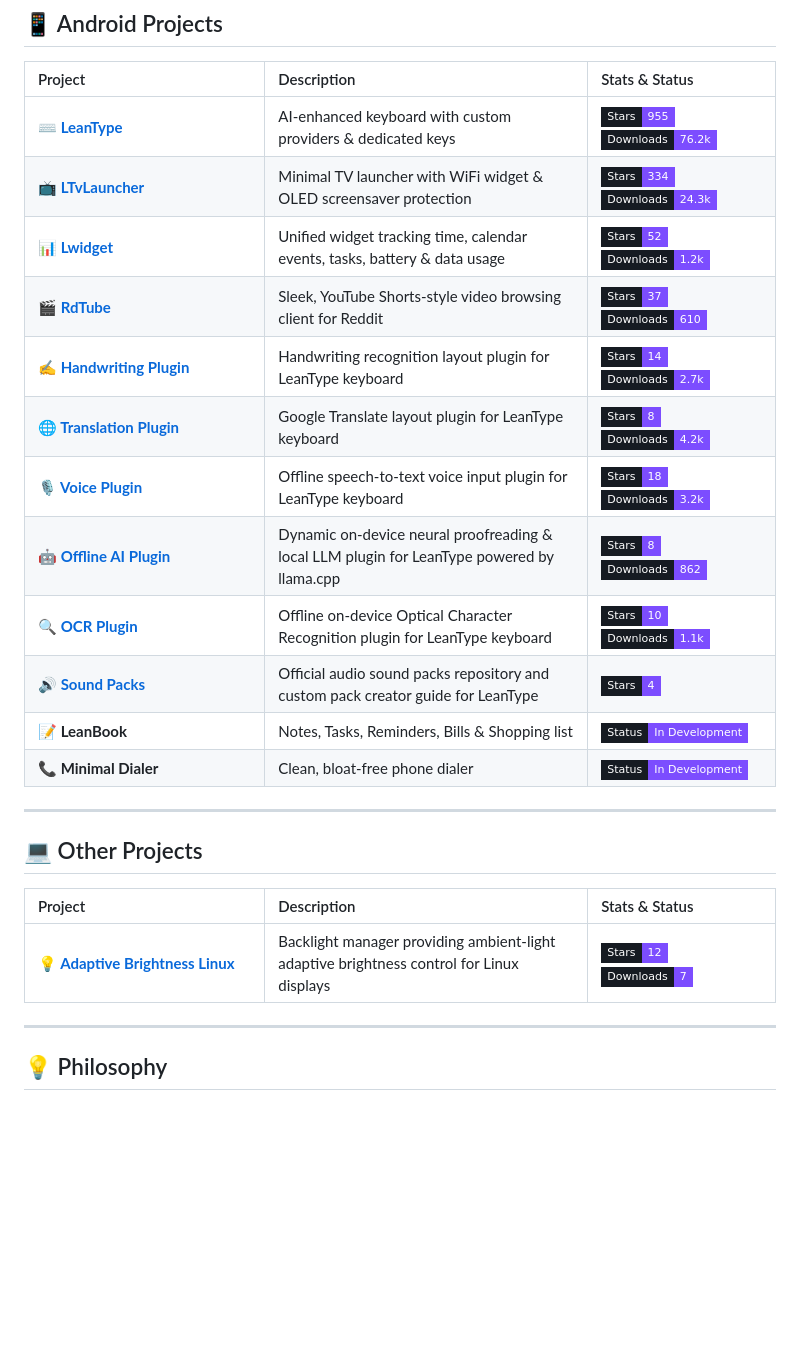
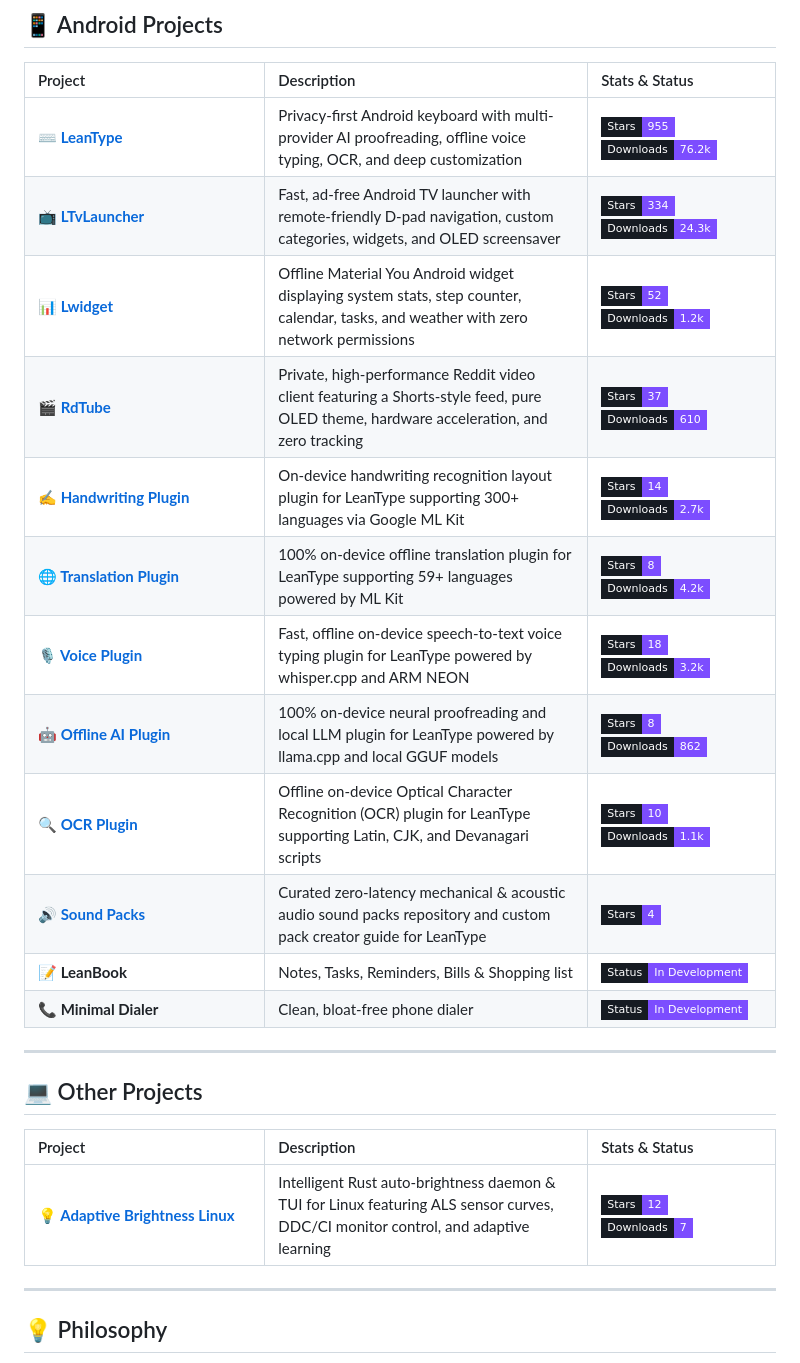
Before and after one commit to LeanBitLab/LeanBitLab, a Markdown page: README.md, the part around the change. Drawn GitHub-style; badges without logos; blank space fills up the shorter version.

Commit message:
docs: update project descriptions across Android and Linux tables

```diff
--- a/README.md
+++ b/README.md
@@ -52,7 +52,7 @@ We create open-source applications focused on **efficiency**, **privacy**, and *
   <tbody>
     <tr>
       <td><b><a href="https://github.com/LeanBitLab/LeanType">⌨️ LeanType</a></b></td>
-      <td>AI-enhanced keyboard with custom providers &amp; dedicated keys</td>
+      <td>Privacy-first Android keyboard with multi-provider AI proofreading, offline voice typing, OCR, and deep customization</td>
       <td>
         <a href="https://github.com/LeanBitLab/LeanType/stargazers"><img src="https://img.shields.io/badge/Stars-955-7C4DFF?style=flat-square&amp;labelColor=161b22" alt="Stars"></a>
         <a href="https://github.com/LeanBitLab/LeanType/releases/latest"><img src="https://img.shields.io/badge/Downloads-76.2k-7C4DFF?style=flat-square&amp;labelColor=161b22" alt="Downloads"></a>
@@ -60,7 +60,7 @@ We create open-source applications focused on **efficiency**, **privacy**, and *
     </tr>
     <tr>
       <td><b><a href="https://github.com/leanbitlab-org/LtvLauncher">📺 LTvLauncher</a></b></td>
-      <td>Minimal TV launcher with WiFi widget &amp; OLED screensaver protection</td>
+      <td>Fast, ad-free Android TV launcher with remote-friendly D-pad navigation, custom categories, widgets, and OLED screensaver</td>
       <td>
         <a href="https://github.com/leanbitlab-org/LtvLauncher/stargazers"><img src="https://img.shields.io/badge/Stars-334-7C4DFF?style=flat-square&amp;labelColor=161b22" alt="Stars"></a>
         <a href="https://github.com/leanbitlab-org/LtvLauncher/releases/latest"><img src="https://img.shields.io/badge/Downloads-24.3k-7C4DFF?style=flat-square&amp;labelColor=161b22" alt="Downloads"></a>
@@ -68,7 +68,7 @@ We create open-source applications focused on **efficiency**, **privacy**, and *
     </tr>
     <tr>
       <td><b><a href="https://github.com/LeanBitLab/Lwidget">📊 Lwidget</a></b></td>
-      <td>Unified widget tracking time, calendar events, tasks, battery &amp; data usage</td>
+      <td>Offline Material You Android widget displaying system stats, step counter, calendar, tasks, and weather with zero network permissions</td>
       <td>
         <a href="https://github.com/LeanBitLab/Lwidget/stargazers"><img src="https://img.shields.io/badge/Stars-52-7C4DFF?style=flat-square&amp;labelColor=161b22" alt="Stars"></a>
         <a href="https://github.com/LeanBitLab/Lwidget/releases/latest"><img src="https://img.shields.io/badge/Downloads-1.2k-7C4DFF?style=flat-square&amp;labelColor=161b22" alt="Downloads"></a>
@@ -76,7 +76,7 @@ We create open-source applications focused on **efficiency**, **privacy**, and *
     </tr>
     <tr>
       <td><b><a href="https://github.com/LeanBitLab/RdTube">🎬 RdTube</a></b></td>
-      <td>Sleek, YouTube Shorts-style video browsing client for Reddit</td>
+      <td>Private, high-performance Reddit video client featuring a Shorts-style feed, pure OLED theme, hardware acceleration, and zero tracking</td>
       <td>
         <a href="https://github.com/LeanBitLab/RdTube/stargazers"><img src="https://img.shields.io/badge/Stars-37-7C4DFF?style=flat-square&amp;labelColor=161b22" alt="Stars"></a>
         <a href="https://github.com/LeanBitLab/RdTube/releases/latest"><img src="https://img.shields.io/badge/Downloads-610-7C4DFF?style=flat-square&amp;labelColor=161b22" alt="Downloads"></a>
@@ -84,7 +84,7 @@ We create open-source applications focused on **efficiency**, **privacy**, and *
     </tr>
     <tr>
       <td><b><a href="https://github.com/LeanBitLab/Leantype-Handwriting-Plugin">✍️ Handwriting Plugin</a></b></td>
-      <td>Handwriting recognition layout plugin for LeanType keyboard</td>
+      <td>On-device handwriting recognition layout plugin for LeanType supporting 300+ languages via Google ML Kit</td>
       <td>
         <a href="https://github.com/LeanBitLab/Leantype-Handwriting-Plugin/stargazers"><img src="https://img.shields.io/badge/Stars-14-7C4DFF?style=flat-square&amp;labelColor=161b22" alt="Stars"></a>
         <a href="https://github.com/LeanBitLab/Leantype-Handwriting-Plugin/releases/latest"><img src="https://img.shields.io/badge/Downloads-2.7k-7C4DFF?style=flat-square&amp;labelColor=161b22" alt="Downloads"></a>
@@ -92,7 +92,7 @@ We create open-source applications focused on **efficiency**, **privacy**, and *
     </tr>
     <tr>
       <td><b><a href="https://github.com/LeanBitLab/Leantype-Translation-Plugin">🌐 Translation Plugin</a></b></td>
-      <td>Google Translate layout plugin for LeanType keyboard</td>
+      <td>100% on-device offline translation plugin for LeanType supporting 59+ languages powered by ML Kit</td>
       <td>
         <a href="https://github.com/LeanBitLab/Leantype-Translation-Plugin/stargazers"><img src="https://img.shields.io/badge/Stars-8-7C4DFF?style=flat-square&amp;labelColor=161b22" alt="Stars"></a>
         <a href="https://github.com/LeanBitLab/Leantype-Translation-Plugin/releases/latest"><img src="https://img.shields.io/badge/Downloads-4.2k-7C4DFF?style=flat-square&amp;labelColor=161b22" alt="Downloads"></a>
@@ -100,7 +100,7 @@ We create open-source applications focused on **efficiency**, **privacy**, and *
     </tr>
     <tr>
       <td><b><a href="https://github.com/LeanBitLab/LeanType-Voice-Plugin">🎙️ Voice Plugin</a></b></td>
-      <td>Offline speech-to-text voice input plugin for LeanType keyboard</td>
+      <td>Fast, offline on-device speech-to-text voice typing plugin for LeanType powered by whisper.cpp and ARM NEON</td>
       <td>
         <a href="https://github.com/LeanBitLab/LeanType-Voice-Plugin/stargazers"><img src="https://img.shields.io/badge/Stars-18-7C4DFF?style=flat-square&amp;labelColor=161b22" alt="Stars"></a>
         <a href="https://github.com/LeanBitLab/LeanType-Voice-Plugin/releases/latest"><img src="https://img.shields.io/badge/Downloads-3.2k-7C4DFF?style=flat-square&amp;labelColor=161b22" alt="Downloads"></a>
@@ -108,7 +108,7 @@ We create open-source applications focused on **efficiency**, **privacy**, and *
     </tr>
     <tr>
       <td><b><a href="https://github.com/LeanBitLab/LeanType-Offline-AI-Plugin">🤖 Offline AI Plugin</a></b></td>
-      <td>Dynamic on-device neural proofreading &amp; local LLM plugin for LeanType powered by llama.cpp</td>
+      <td>100% on-device neural proofreading and local LLM plugin for LeanType powered by llama.cpp and local GGUF models</td>
       <td>
         <a href="https://github.com/LeanBitLab/LeanType-Offline-AI-Plugin/stargazers"><img src="https://img.shields.io/badge/Stars-8-7C4DFF?style=flat-square&amp;labelColor=161b22" alt="Stars"></a>
         <a href="https://github.com/LeanBitLab/LeanType-Offline-AI-Plugin/releases/latest"><img src="https://img.shields.io/badge/Downloads-862-7C4DFF?style=flat-square&amp;labelColor=161b22" alt="Downloads"></a>
@@ -116,7 +116,7 @@ We create open-source applications focused on **efficiency**, **privacy**, and *
     </tr>
     <tr>
       <td><b><a href="https://github.com/LeanBitLab/LeanType-OCR-Plugin">🔍 OCR Plugin</a></b></td>
-      <td>Offline on-device Optical Character Recognition plugin for LeanType keyboard</td>
+      <td>Offline on-device Optical Character Recognition (OCR) plugin for LeanType supporting Latin, CJK, and Devanagari scripts</td>
       <td>
         <a href="https://github.com/LeanBitLab/LeanType-OCR-Plugin/stargazers"><img src="https://img.shields.io/badge/Stars-10-7C4DFF?style=flat-square&amp;labelColor=161b22" alt="Stars"></a>
         <a href="https://github.com/LeanBitLab/LeanType-OCR-Plugin/releases/latest"><img src="https://img.shields.io/badge/Downloads-1.1k-7C4DFF?style=flat-square&amp;labelColor=161b22" alt="Downloads"></a>
@@ -124,7 +124,7 @@ We create open-source applications focused on **efficiency**, **privacy**, and *
     </tr>
     <tr>
       <td><b><a href="https://github.com/LeanBitLab/LeanType-SoundPacks">🔊 Sound Packs</a></b></td>
-      <td>Official audio sound packs repository and custom pack creator guide for LeanType</td>
+      <td>Curated zero-latency mechanical &amp; acoustic audio sound packs repository and custom pack creator guide for LeanType</td>
       <td>
         <a href="https://github.com/LeanBitLab/LeanType-SoundPacks/stargazers"><img src="https://img.shields.io/badge/Stars-4-7C4DFF?style=flat-square&amp;labelColor=161b22" alt="Stars"></a>
       </td>
@@ -161,7 +161,7 @@ We create open-source applications focused on **efficiency**, **privacy**, and *
   <tbody>
     <tr>
       <td><b><a href="https://github.com/LeanBitLab/adaptive-brightness-linux">💡 Adaptive Brightness Linux</a></b></td>
-      <td>Backlight manager providing ambient-light adaptive brightness control for Linux displays</td>
+      <td>Intelligent Rust auto-brightness daemon &amp; TUI for Linux featuring ALS sensor curves, DDC/CI monitor control, and adaptive learning</td>
       <td>
         <a href="https://github.com/LeanBitLab/adaptive-brightness-linux/stargazers"><img src="https://img.shields.io/badge/Stars-12-7C4DFF?style=flat-square&amp;labelColor=161b22" alt="Stars"></a>
         <a href="https://github.com/LeanBitLab/adaptive-brightness-linux/releases/latest"><img src="https://img.shields.io/badge/Downloads-7-7C4DFF?style=flat-square&amp;labelColor=161b22" alt="Downloads"></a>
```
